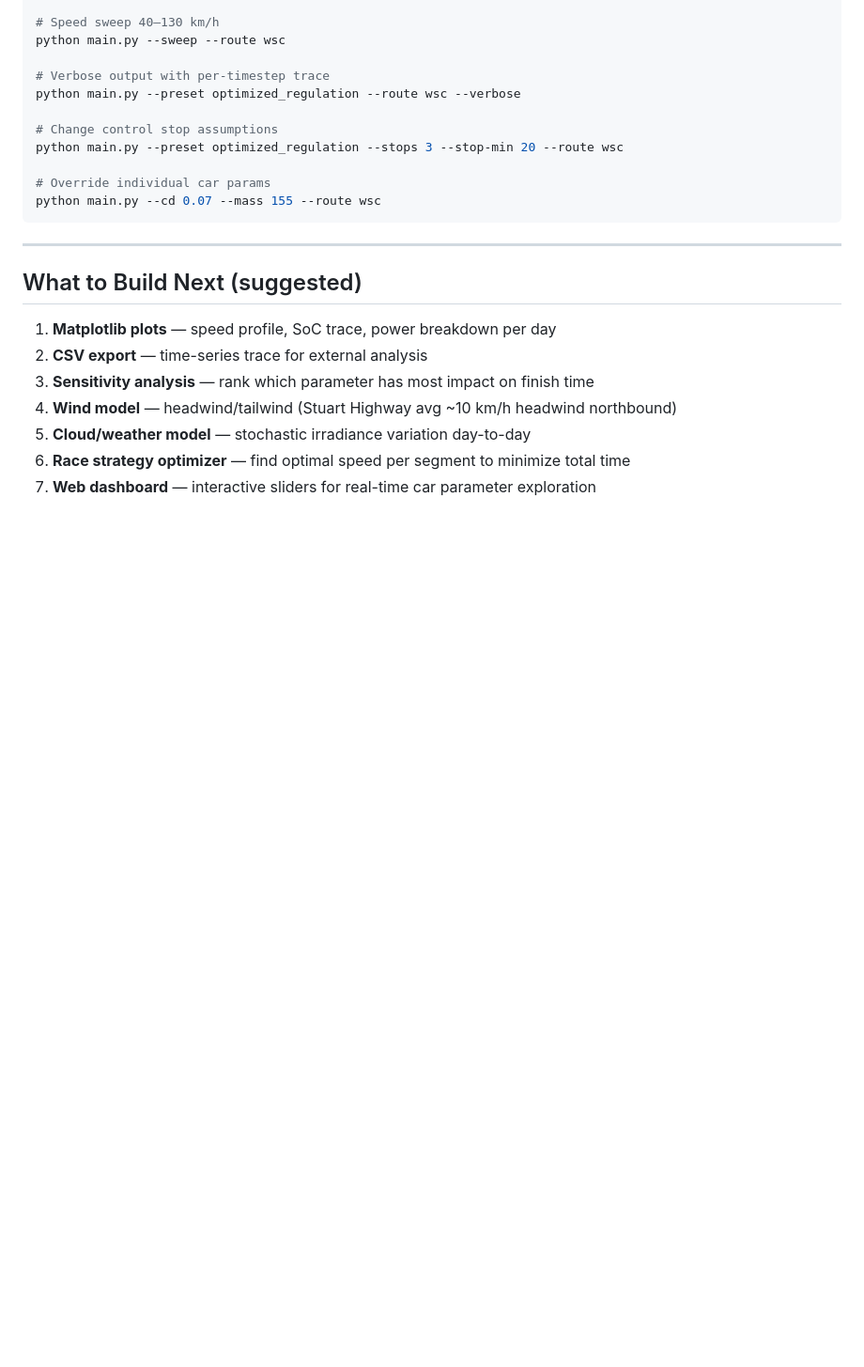
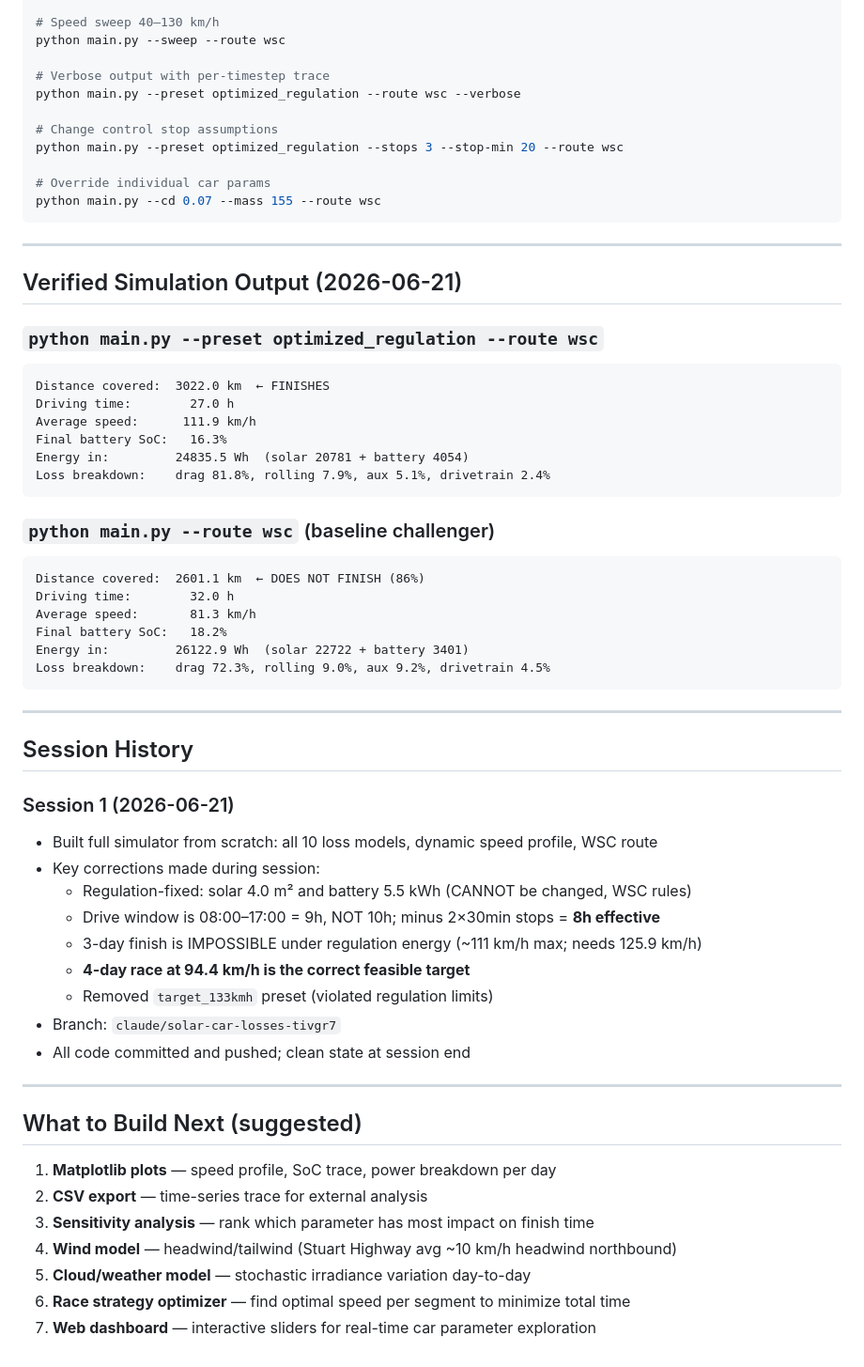
Before and after one commit to ungkumuhammad/solarcar, a Markdown page: CLAUDE.md, the part around the change. Shown at 94% size. GitHub-like rendering; blank space fills up the shorter version.

Commit message:
Update CLAUDE.md with verified simulation results and session history
- Add verified output numbers from both presets (optimized_regulation and baseline)
- Add Session 1 history entry capturing all key decisions and corrections
- Prepare memory for clean handoff to next session

Co-Authored-By: Claude Sonnet 4.6 <noreply@anthropic.com>
Claude-Session: https://claude.ai/code/session_011b9jNcyu9kQXHa3AUfcBpe

````diff
--- a/CLAUDE.md
+++ b/CLAUDE.md
@@ -278,6 +278,45 @@ python main.py --cd 0.07 --mass 155 --route wsc
 
 ---
 
+## Verified Simulation Output (2026-06-21)
+
+### `python main.py --preset optimized_regulation --route wsc`
+```
+Distance covered:  3022.0 km  ← FINISHES
+Driving time:        27.0 h
+Average speed:      111.9 km/h
+Final battery SoC:   16.3%
+Energy in:         24835.5 Wh  (solar 20781 + battery 4054)
+Loss breakdown:    drag 81.8%, rolling 7.9%, aux 5.1%, drivetrain 2.4%
+```
+
+### `python main.py --route wsc`  (baseline challenger)
+```
+Distance covered:  2601.1 km  ← DOES NOT FINISH (86%)
+Driving time:        32.0 h
+Average speed:       81.3 km/h
+Final battery SoC:   18.2%
+Energy in:         26122.9 Wh  (solar 22722 + battery 3401)
+Loss breakdown:    drag 72.3%, rolling 9.0%, aux 9.2%, drivetrain 4.5%
+```
+
+---
+
+## Session History
+
+### Session 1 (2026-06-21)
+- Built full simulator from scratch: all 10 loss models, dynamic speed profile, WSC route
+- Key corrections made during session:
+  - Regulation-fixed: solar 4.0 m² and battery 5.5 kWh (CANNOT be changed, WSC rules)
+  - Drive window is 08:00–17:00 = 9h, NOT 10h; minus 2×30min stops = **8h effective**
+  - 3-day finish is IMPOSSIBLE under regulation energy (~111 km/h max; needs 125.9 km/h)
+  - **4-day race at 94.4 km/h is the correct feasible target**
+  - Removed `target_133kmh` preset (violated regulation limits)
+- Branch: `claude/solar-car-losses-tivgr7`
+- All code committed and pushed; clean state at session end
+
+---
+
 ## What to Build Next (suggested)
 1. **Matplotlib plots** — speed profile, SoC trace, power breakdown per day
 2. **CSV export** — time-series trace for external analysis
````
